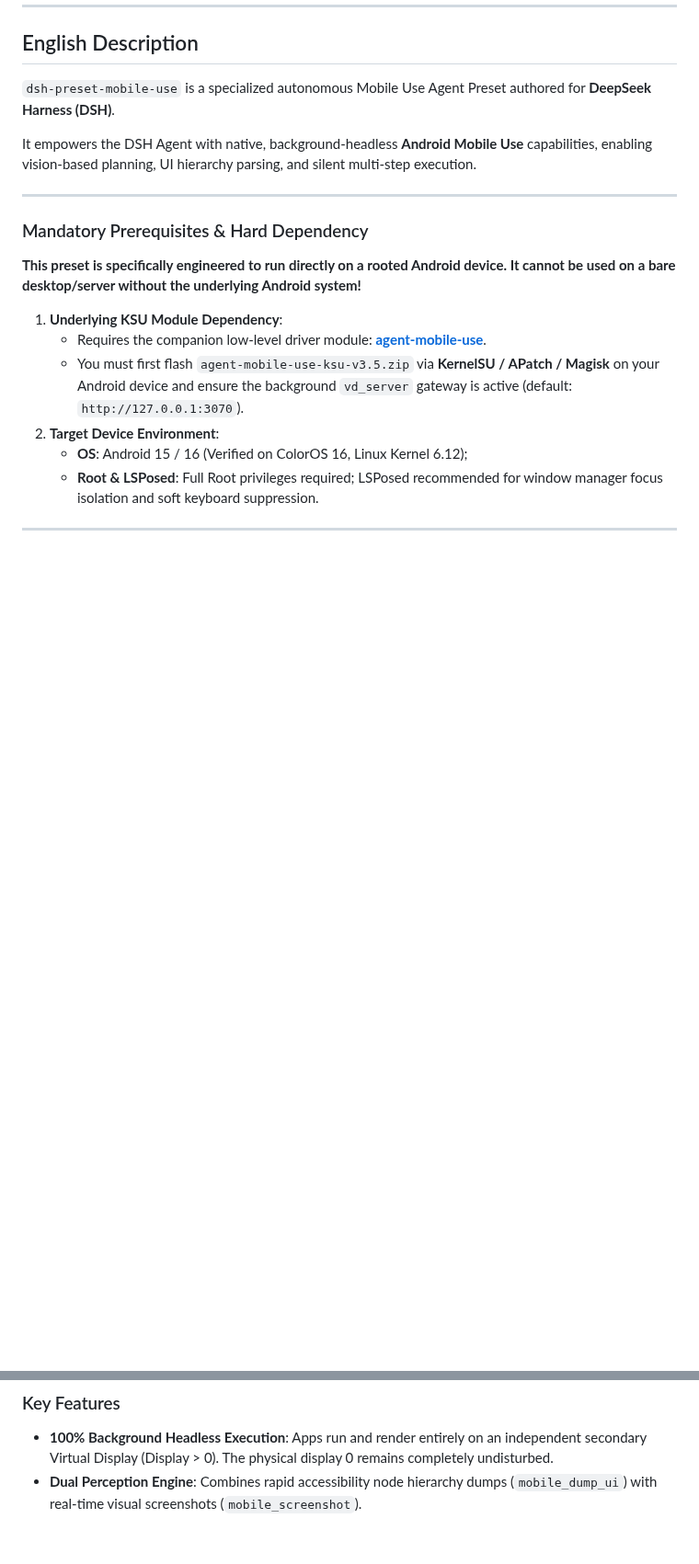
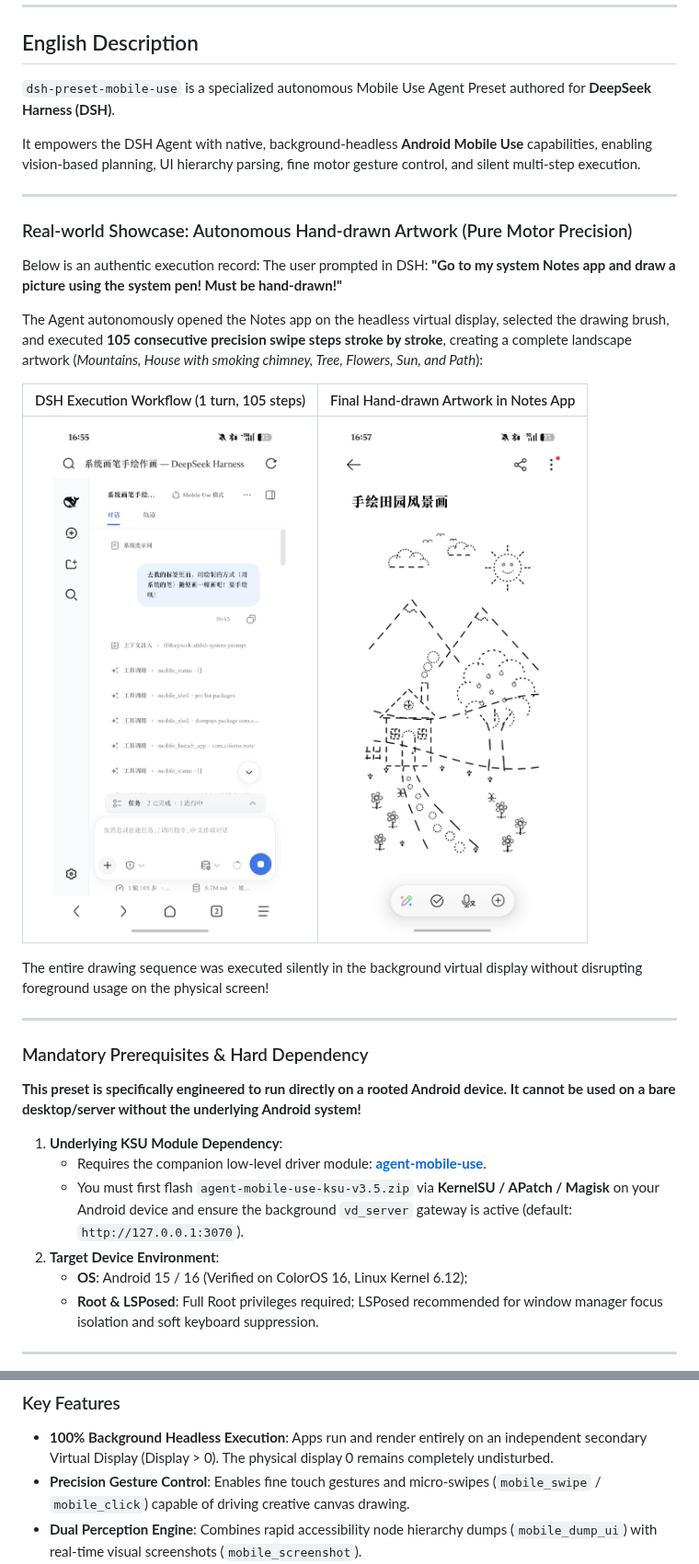
Before and after one commit to AcidGr/dsh-preset-mobile-use, a Markdown page: README.md, 2 parts joined by grey strips. Shown at 92% size. Rendered like a GitHub page; pictures changed too: docs/images/drawn_landscape.jpg (added), docs/images/dsh_drawing_task.jpg (added); blank space fills up the shorter version.

```diff
--- a/README.md
+++ b/README.md
@@ -78,7 +94,21 @@
 
 `dsh-preset-mobile-use` is a specialized autonomous Mobile Use Agent Preset authored for **DeepSeek Harness (DSH)**.
 
-It empowers the DSH Agent with native, background-headless **Android Mobile Use** capabilities, enabling vision-based planning, UI hierarchy parsing, and silent multi-step execution.
+It empowers the DSH Agent with native, background-headless **Android Mobile Use** capabilities, enabling vision-based planning, UI hierarchy parsing, fine motor gesture control, and silent multi-step execution.
+
+---
+
+### Real-world Showcase: Autonomous Hand-drawn Artwork (Pure Motor Precision)
+
+Below is an authentic execution record: The user prompted in DSH: **"Go to my system Notes app and draw a picture using the system pen! Must be hand-drawn!"**
+
+The Agent autonomously opened the Notes app on the headless virtual display, selected the drawing brush, and executed **105 consecutive precision swipe steps stroke by stroke**, creating a complete landscape artwork (*Mountains, House with smoking chimney, Tree, Flowers, Sun, and Path*):
+
+| DSH Execution Workflow (1 turn, 105 steps) | Final Hand-drawn Artwork in Notes App |
+| :---: | :---: |
+| <img src="docs/images/dsh_drawing_task.jpg" width="340" alt="DSH Task Execution" /> | <img src="docs/images/drawn_landscape.jpg" width="340" alt="Drawn Landscape Result" /> |
+
+The entire drawing sequence was executed silently in the background virtual display without disrupting foreground usage on the physical screen!
 
 ---
 
@@ -99,6 +129,8 @@ It empowers the DSH Agent with native, background-headless **Android Mobile Use*
 
 - **100% Background Headless Execution**:
   Apps run and render entirely on an independent secondary Virtual Display (Display > 0). The physical display 0 remains completely undisturbed.
+- **Precision Gesture Control**:
+  Enables fine touch gestures and micro-swipes (`mobile_swipe` / `mobile_click`) capable of driving creative canvas drawing.
 - **Dual Perception Engine**:
   Combines rapid accessibility node hierarchy dumps (`mobile_dump_ui`) with real-time visual screenshots (`mobile_screenshot`).
 - **Sliding-Window Image Offload**:
```
Also changed, not shown: other parts of README.md (+18 -2 lines).
